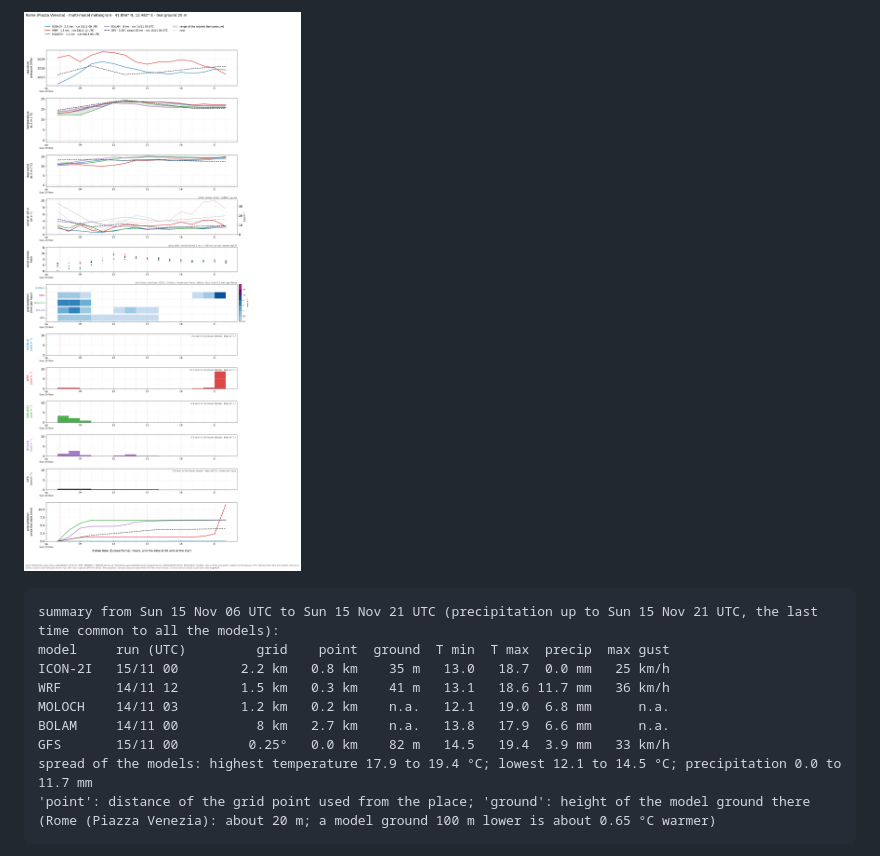
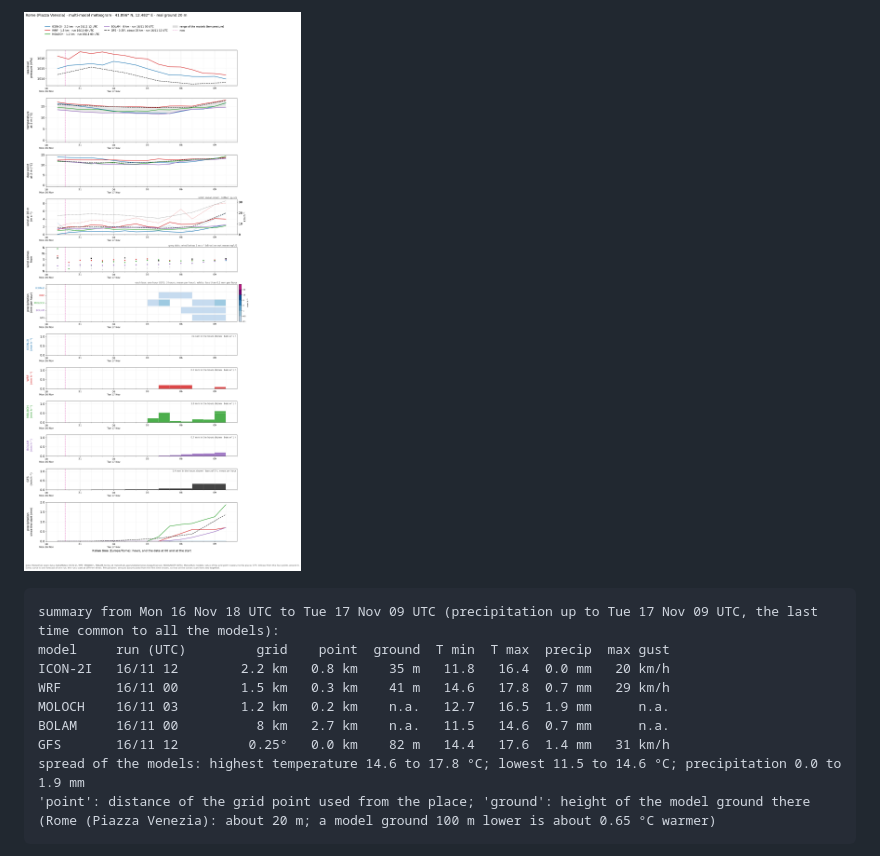
Before and after one commit to daltonismo15/meteogramma-roma, a Markdown page: README.md, the part around one of its changes. Drawn GitHub-style; pictures changed too: meteograms/meteogram_Rome_2026111618.png (added).

Commit message:
Meteogram 2026-11-16 19:41

````diff
--- a/README.md
+++ b/README.md
@@ -4,15 +4,15 @@
 
-![meteogram](meteograms/meteogram_Rome_2026111506.png)
+![meteogram](meteograms/meteogram_Rome_2026111618.png)
 
 ```
-summary from Sun 15 Nov 06 UTC to Sun 15 Nov 21 UTC (precipitation up to Sun 15 Nov 21 UTC, the last time common to all the models):
+summary from Mon 16 Nov 18 UTC to Tue 17 Nov 09 UTC (precipitation up to Tue 17 Nov 09 UTC, the last time common to all the models):
 model     run (UTC)         grid    point  ground  T min  T max  precip  max gust
-ICON-2I   15/11 00        2.2 km   0.8 km    35 m   13.0   18.7  0.0 mm   25 km/h
-WRF       14/11 12        1.5 km   0.3 km    41 m   13.1   18.6 11.7 mm   36 km/h
-MOLOCH    14/11 03        1.2 km   0.2 km    n.a.   12.1   19.0  6.8 mm      n.a.
-BOLAM     14/11 00          8 km   2.7 km    n.a.   13.8   17.9  6.6 mm      n.a.
-GFS       15/11 00         0.25°   0.0 km    82 m   14.5   19.4  3.9 mm   33 km/h
-spread of the models: highest temperature 17.9 to 19.4 °C; lowest 12.1 to 14.5 °C; precipitation 0.0 to 11.7 mm
+ICON-2I   16/11 12        2.2 km   0.8 km    35 m   11.8   16.4  0.0 mm   20 km/h
+WRF       16/11 00        1.5 km   0.3 km    41 m   14.6   17.8  0.7 mm   29 km/h
+MOLOCH    16/11 03        1.2 km   0.2 km    n.a.   12.7   16.5  1.9 mm      n.a.
+BOLAM     16/11 00          8 km   2.7 km    n.a.   11.5   14.6  0.7 mm      n.a.
+GFS       16/11 12         0.25°   0.0 km    82 m   14.4   17.6  1.4 mm   31 km/h
+spread of the models: highest temperature 14.6 to 17.8 °C; lowest 11.5 to 14.6 °C; precipitation 0.0 to 1.9 mm
 'point': distance of the grid point used from the place; 'ground': height of the model ground there (Rome (Piazza Venezia): about 20 m; a model ground 100 m lower is about 0.65 °C warmer)
 ```
 
````
Also changed, not shown: other parts of README.md (+2 -2 lines), meteograms/latest.png, 2 other files.
